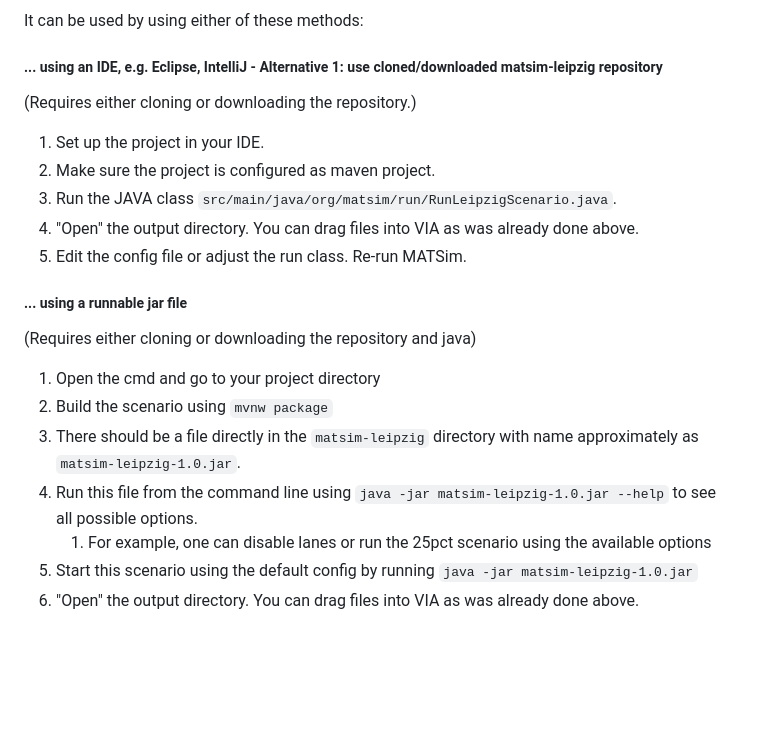
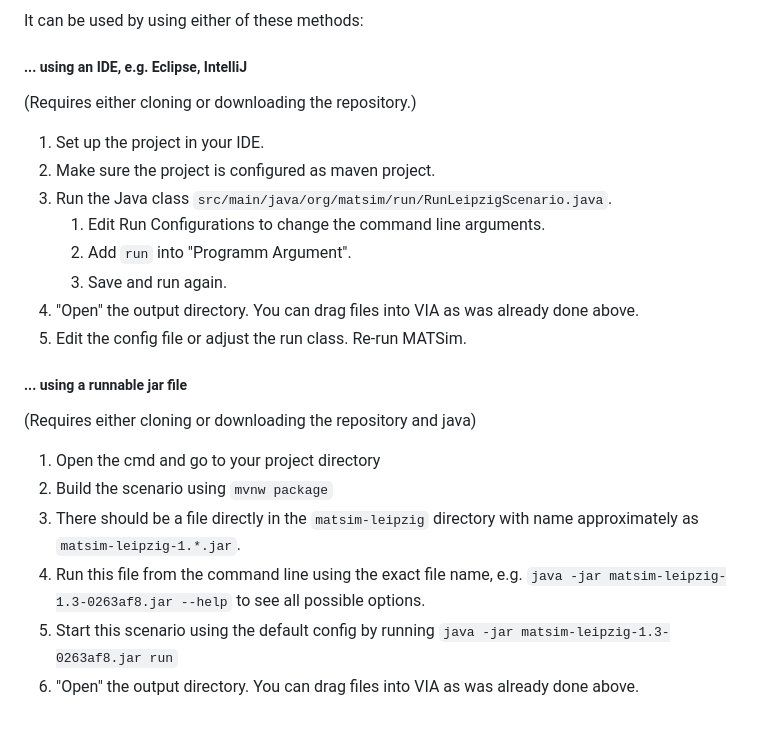
Before and after one commit to vahid94/matsim-leipzig, a Markdown page: README.md, the part around the change. Drawn GitHub-style; blank space fills up the shorter version.

```diff
--- a/README.md
+++ b/README.md
@@ -37,22 +37,24 @@ The Leipzig scenario has a command line interface providing the following option
 
 It can be used by using either of these methods:
 
-##### ... using an IDE, e.g. Eclipse, IntelliJ - Alternative 1: use cloned/downloaded matsim-leipzig repository
+##### ... using an IDE, e.g. Eclipse, IntelliJ
 (Requires either cloning or downloading the repository.)
 
 1. Set up the project in your IDE.
-1. Make sure the project is configured as maven project.
-1. Run the JAVA class `src/main/java/org/matsim/run/RunLeipzigScenario.java`.
-1. "Open" the output directory.  You can drag files into VIA as was already done above.
-1. Edit the config file or adjust the run class. Re-run MATSim.
+2. Make sure the project is configured as maven project.
+3. Run the Java class `src/main/java/org/matsim/run/RunLeipzigScenario.java`.
+   1. Edit Run Configurations to change the command line arguments.
+   2. Add `run` into "Programm Argument".
+   3. Save and run again.
+4. "Open" the output directory.  You can drag files into VIA as was already done above.
+5. Edit the config file or adjust the run class. Re-run MATSim.
 
 ##### ... using a runnable jar file
 (Requires either cloning or downloading the repository and java)
 
 1. Open the cmd and go to your project directory
 2. Build the scenario using `mvnw package`
-3. There should be a file directly in the `matsim-leipzig` directory with name approximately as `matsim-leipzig-1.0.jar`.
-4. Run this file from the command line using `java -jar matsim-leipzig-1.0.jar --help` to see all possible options.
-    1. For example, one can disable lanes or run the 25pct scenario using the available options
-5. Start this scenario using the default config by running `java -jar matsim-leipzig-1.0.jar`
-6. "Open" the output directory.  You can drag files into VIA as was already done above.
+3. There should be a file directly in the `matsim-leipzig` directory with name approximately as `matsim-leipzig-1.*.jar`.
+4. Run this file from the command line using the exact file name, e.g. `java -jar matsim-leipzig-1.3-0263af8.jar --help` to see all possible options.
+5. Start this scenario using the default config by running `java -jar matsim-leipzig-1.3-0263af8.jar run`
+6. "Open" the output directory. You can drag files into VIA as was already done above.
```
